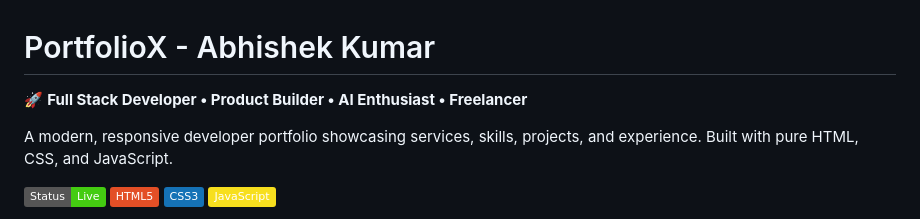
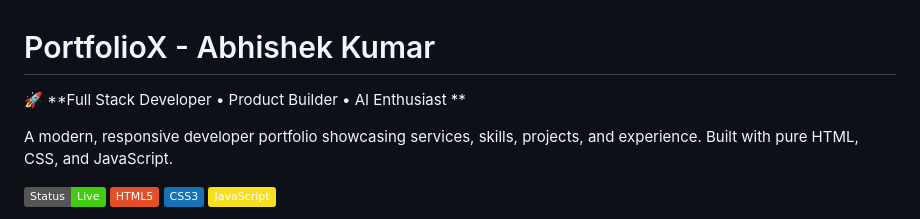
Before and after one commit to abhishek-geeks/PortfolioX, a Markdown page: README.md, the part around the change. Drawn GitHub-style; badges without logos.

```diff
--- a/README.md
+++ b/README.md
@@ -1,6 +1,6 @@
 # PortfolioX - Abhishek Kumar
 
-🚀 **Full Stack Developer • Product Builder • AI Enthusiast • Freelancer**
+🚀 **Full Stack Developer • Product Builder • AI Enthusiast **
 
 A modern, responsive developer portfolio showcasing services, skills, projects, and experience. Built with pure HTML, CSS, and JavaScript.
 
```
